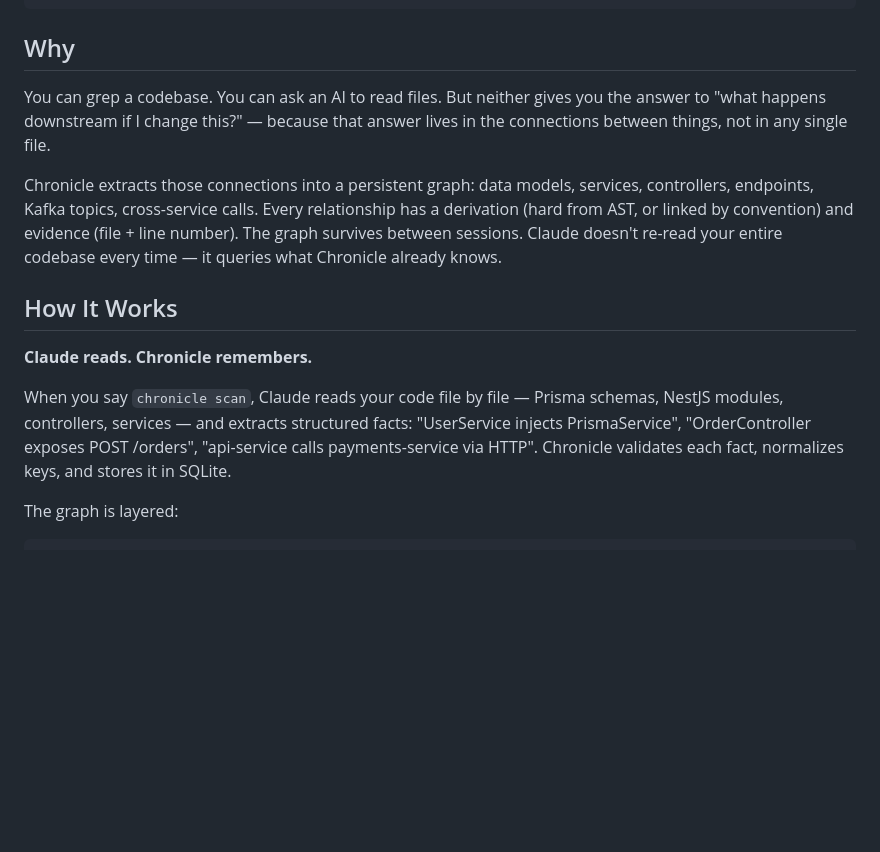
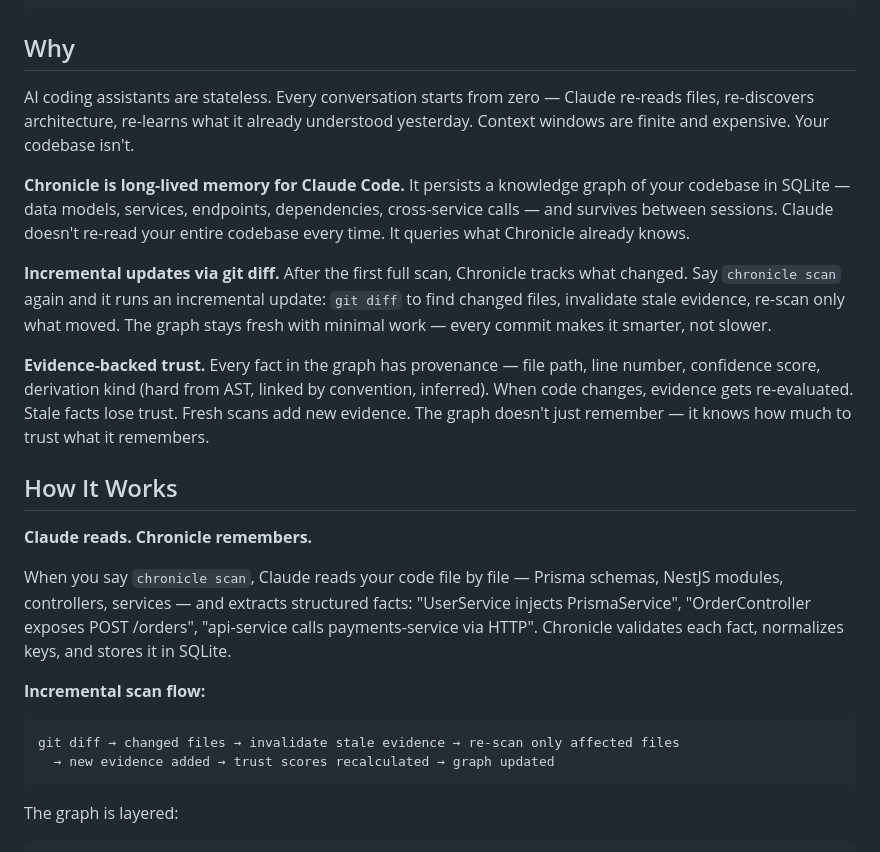
Before and after one commit to alexdx2/chronicle, a Markdown page: README.md, the part around the change. Rendered like a GitHub page; blank space fills up the shorter version.

Commit message:
docs: explain long-lived memory and incremental git diff updates in README
Co-Authored-By: Claude Opus 4.6 (1M context) <noreply@anthropic.com>

````diff
--- a/README.md
+++ b/README.md
@@ -19,15 +19,25 @@ Chronicle:
 
 ## Why
 
-You can grep a codebase. You can ask an AI to read files. But neither gives you the answer to "what happens downstream if I change this?" — because that answer lives in the connections between things, not in any single file.
+AI coding assistants are stateless. Every conversation starts from zero — Claude re-reads files, re-discovers architecture, re-learns what it already understood yesterday. Context windows are finite and expensive. Your codebase isn't.
 
-Chronicle extracts those connections into a persistent graph: data models, services, controllers, endpoints, Kafka topics, cross-service calls. Every relationship has a derivation (hard from AST, or linked by convention) and evidence (file + line number). The graph survives between sessions. Claude doesn't re-read your entire codebase every time — it queries what Chronicle already knows.
+**Chronicle is long-lived memory for Claude Code.** It persists a knowledge graph of your codebase in SQLite — data models, services, endpoints, dependencies, cross-service calls — and survives between sessions. Claude doesn't re-read your entire codebase every time. It queries what Chronicle already knows.
+
+**Incremental updates via git diff.** After the first full scan, Chronicle tracks what changed. Say `chronicle scan` again and it runs an incremental update: `git diff` to find changed files, invalidate stale evidence, re-scan only what moved. The graph stays fresh with minimal work — every commit makes it smarter, not slower.
+
+**Evidence-backed trust.** Every fact in the graph has provenance — file path, line number, confidence score, derivation kind (hard from AST, linked by convention, inferred). When code changes, evidence gets re-evaluated. Stale facts lose trust. Fresh scans add new evidence. The graph doesn't just remember — it knows how much to trust what it remembers.
 
 ## How It Works
 
 **Claude reads. Chronicle remembers.**
 
 When you say `chronicle scan`, Claude reads your code file by file — Prisma schemas, NestJS modules, controllers, services — and extracts structured facts: "UserService injects PrismaService", "OrderController exposes POST /orders", "api-service calls payments-service via HTTP". Chronicle validates each fact, normalizes keys, and stores it in SQLite.
+
+**Incremental scan flow:**
+```
+git diff → changed files → invalidate stale evidence → re-scan only affected files
+  → new evidence added → trust scores recalculated → graph updated
+```
 
 The graph is layered:
 
````
